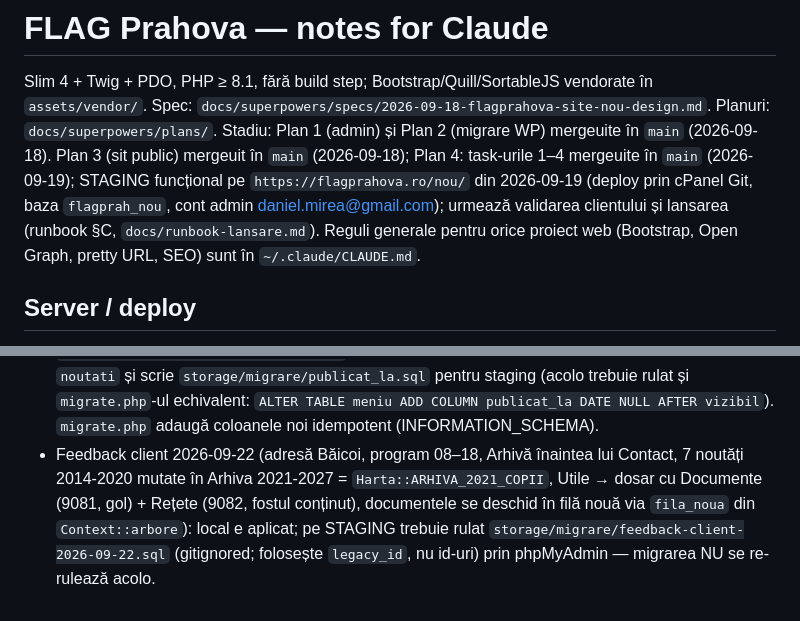
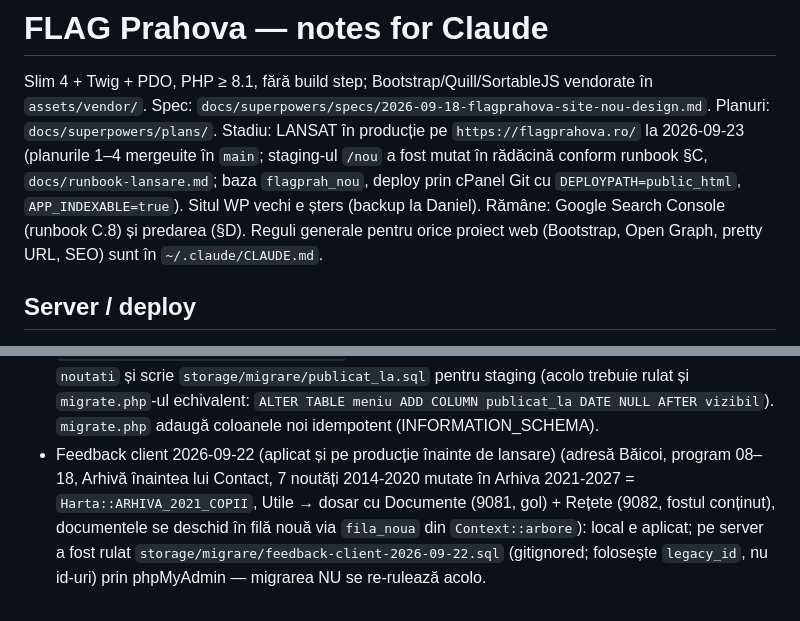
Before and after one commit to danielmav/flagprahova, a Markdown page: CLAUDE.md, 2 parts joined by grey strips. GitHub-like rendering.

Commit message:
CLAUDE.md: stadiu lansat în producție 2026-09-23
Co-Authored-By: Claude Fable 5.1 <noreply@anthropic.com>

```diff
--- a/CLAUDE.md
+++ b/CLAUDE.md
@@ -2,7 +2,7 @@
 
 Slim 4 + Twig + PDO, PHP ≥ 8.1, fără build step; Bootstrap/Quill/SortableJS vendorate în `assets/vendor/`.
 Spec: `docs/superpowers/specs/2026-09-18-flagprahova-site-nou-design.md`. Planuri: `docs/superpowers/plans/`.
-Stadiu: Plan 1 (admin) și Plan 2 (migrare WP) mergeuite în `main` (2026-09-18). Plan 3 (sit public) mergeuit în `main` (2026-09-18); Plan 4: task-urile 1–4 mergeuite în `main` (2026-09-19); STAGING funcțional pe `https://flagprahova.ro/nou/` din 2026-09-19 (deploy prin cPanel Git, baza `flagprah_nou`, cont admin daniel.mirea@gmail.com); urmează validarea clientului și lansarea (runbook §C, `docs/runbook-lansare.md`).
+Stadiu: LANSAT în producție pe `https://flagprahova.ro/` la 2026-09-23 (planurile 1–4 mergeuite în `main`; staging-ul `/nou` a fost mutat în rădăcină conform runbook §C, `docs/runbook-lansare.md`; baza `flagprah_nou`, deploy prin cPanel Git cu `DEPLOYPATH=public_html`, `APP_INDEXABLE=true`). Situl WP vechi e șters (backup la Daniel). Rămâne: Google Search Console (runbook C.8) și predarea (§D).
 Reguli generale pentru orice proiect web (Bootstrap, Open Graph, pretty URL, SEO) sunt în `~/.claude/CLAUDE.md`.
 
 ## Server / deploy
@@ -77,4 +77,4 @@ Reguli generale pentru orice proiect web (Bootstrap, Open Graph, pretty URL, SEO
 - Hero-urile publice au fotografii de fundal (`assets/img/hero/*.webp`, 1920 + 960 px, generate cu `php scripts/genereaza_hero.php` din `materiale/imagini/`, gitignored); landing-ul are slider CSS-only (3 imagini, `@keyframes fp-slide`, oprit la `prefers-reduced-motion`); secțiunile își aleg imaginea după slug (`hero/{slug}-*.webp`). Ilustrația SVG nu se mai folosește în hero.
 - Conținutul din editor se randează cu `|cu_baza|raw`: filtrul prefixează `BASE_PATH` la `src`/`href` absolute (`/fisiere/...`), ca pe staging (`/nou`) imaginile din pagini să nu cadă pe situl vechi. HTML-ul din bază rămâne fără bază (portabil).
 - `meniu.publicat_la` (DATE, opțional, editabil în admin): `_document_rand.twig` afișează data prin `data_publicare()` — zi lună an dacă e setată, altfel luna+anul din calea fișierului (`AAAA/LL/`). `database/completeaza_publicat_la.php` o umple din datele paginilor WP doar pentru copiii lui `noutati` și scrie `storage/migrare/publicat_la.sql` pentru staging (acolo trebuie rulat și `migrate.php`-ul echivalent: `ALTER TABLE meniu ADD COLUMN publicat_la DATE NULL AFTER vizibil`). `migrate.php` adaugă coloanele noi idempotent (INFORMATION_SCHEMA).
-- Feedback client 2026-09-22 (adresă Băicoi, program 08–18, Arhivă înaintea lui Contact, 7 noutăți 2014-2020 mutate în Arhiva 2021-2027 = `Harta::ARHIVA_2021_COPII`, Utile → dosar cu Documente (9081, gol) + Rețete (9082, fostul conținut), documentele se deschid în filă nouă via `fila_noua` din `Context::arbore`): local e aplicat; pe STAGING trebuie rulat `storage/migrare/feedback-client-2026-09-22.sql` (gitignored; folosește `legacy_id`, nu id-uri) prin phpMyAdmin — migrarea NU se re-rulează acolo.
+- Feedback client 2026-09-22 (aplicat și pe producție înainte de lansare) (adresă Băicoi, program 08–18, Arhivă înaintea lui Contact, 7 noutăți 2014-2020 mutate în Arhiva 2021-2027 = `Harta::ARHIVA_2021_COPII`, Utile → dosar cu Documente (9081, gol) + Rețete (9082, fostul conținut), documentele se deschid în filă nouă via `fila_noua` din `Context::arbore`): local e aplicat; pe server a fost rulat `storage/migrare/feedback-client-2026-09-22.sql` (gitignored; folosește `legacy_id`, nu id-uri) prin phpMyAdmin — migrarea NU se re-rulează acolo.
```
